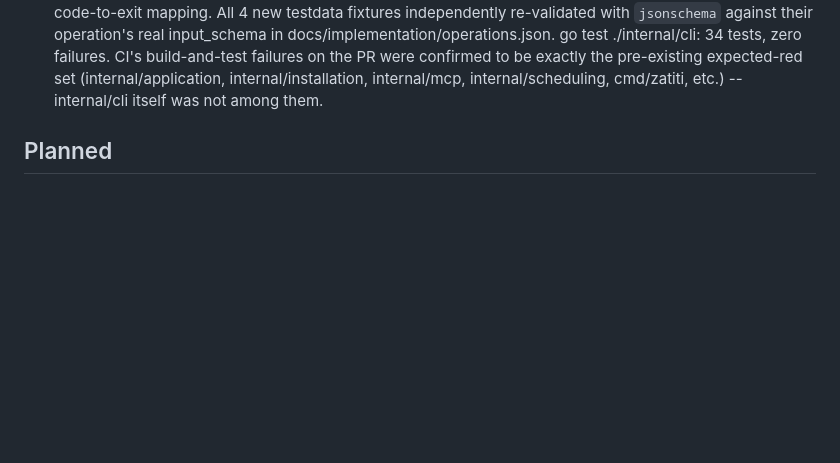
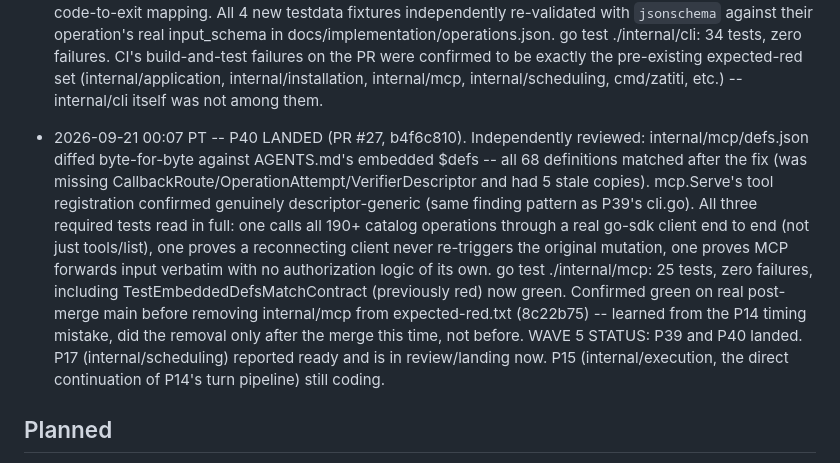
Before and after one commit to zatiti/zatiti, a Markdown page: docs/roadmap.md, the part around the change. Rendered like a GitHub page; blank space fills up the shorter version.

Commit message:
docs: record P40 landing

```diff
--- a/docs/roadmap.md
+++ b/docs/roadmap.md
@@ -1916,6 +1916,24 @@ tests, race under lease, mutation red→green, rebase, ff-merge).
   to be exactly the pre-existing expected-red set (internal/application,
   internal/installation, internal/mcp, internal/scheduling, cmd/zatiti,
   etc.) -- internal/cli itself was not among them.
+- 2026-09-21 00:07 PT -- P40 LANDED (PR #27, b4f6c810). Independently
+  reviewed: internal/mcp/defs.json diffed byte-for-byte against
+  AGENTS.md's embedded $defs -- all 68 definitions matched after the fix
+  (was missing CallbackRoute/OperationAttempt/VerifierDescriptor and had
+  5 stale copies). mcp.Serve's tool registration confirmed genuinely
+  descriptor-generic (same finding pattern as P39's cli.go). All three
+  required tests read in full: one calls all 190+ catalog operations
+  through a real go-sdk client end to end (not just tools/list), one
+  proves a reconnecting client never re-triggers the original mutation,
+  one proves MCP forwards input verbatim with no authorization logic of
+  its own. go test ./internal/mcp: 25 tests, zero failures, including
+  TestEmbeddedDefsMatchContract (previously red) now green. Confirmed
+  green on real post-merge main before removing internal/mcp from
+  expected-red.txt (8c22b75) -- learned from the P14 timing mistake,
+  did the removal only after the merge this time, not before.
+  WAVE 5 STATUS: P39 and P40 landed. P17 (internal/scheduling) reported
+  ready and is in review/landing now. P15 (internal/execution, the
+  direct continuation of P14's turn pipeline) still coding.
 
 ## Planned
 
```
